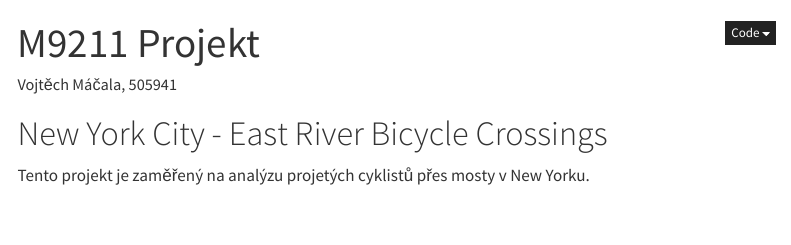
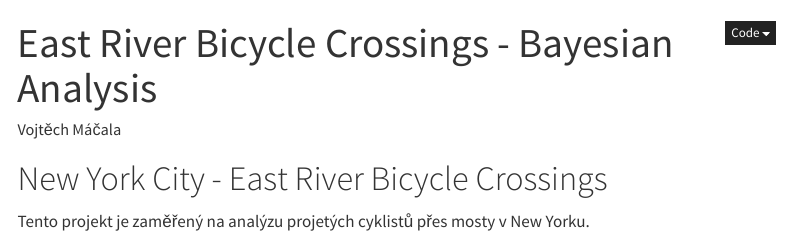
Before and after one commit to vojtam/Bayesian_Analysis_East_River_Bicycle_Crossings, a Quarto document (projekt_report.qmd): the page in a window 1100 px wide, from its top. Rendered offline with R 4.5, knitr and Pandoc in place of Quarto, with nearby package versions; some code elsewhere in the file could not run offline; menus at the side of the page are left out; common packages that the code uses without loading them are loaded.

Commit message:
more precise title

```diff
--- a/projekt_report.qmd
+++ b/projekt_report.qmd
@@ -1,6 +1,6 @@
 ---
-title: "M9211 Projekt"
-author: "Vojtěch Máčala, 505941"
+title: "East River Bicycle Crossings - Bayesian Analysis"
+author: "Vojtěch Máčala"
 execute:
   cache: false
 format:
```
